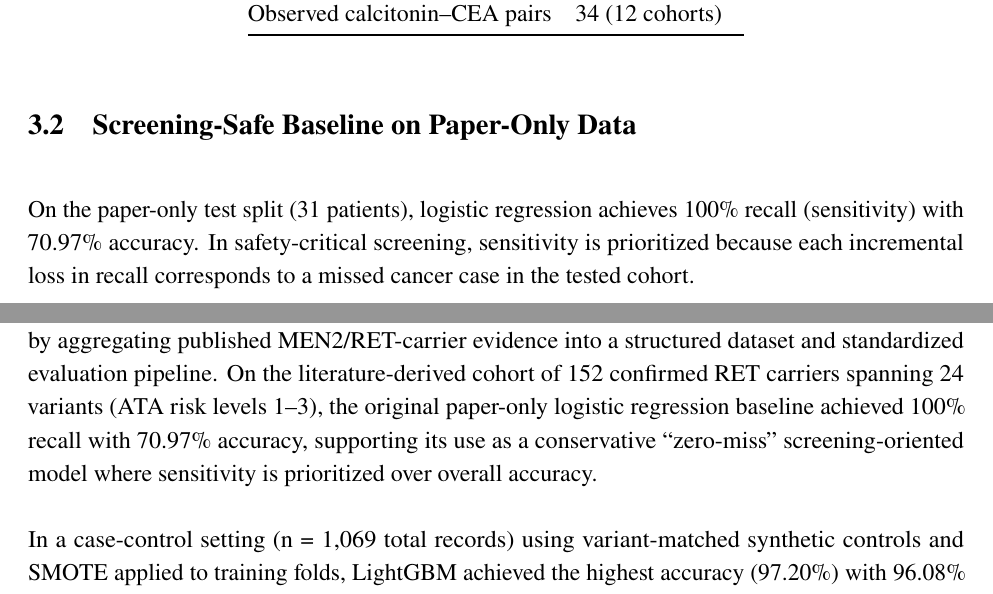
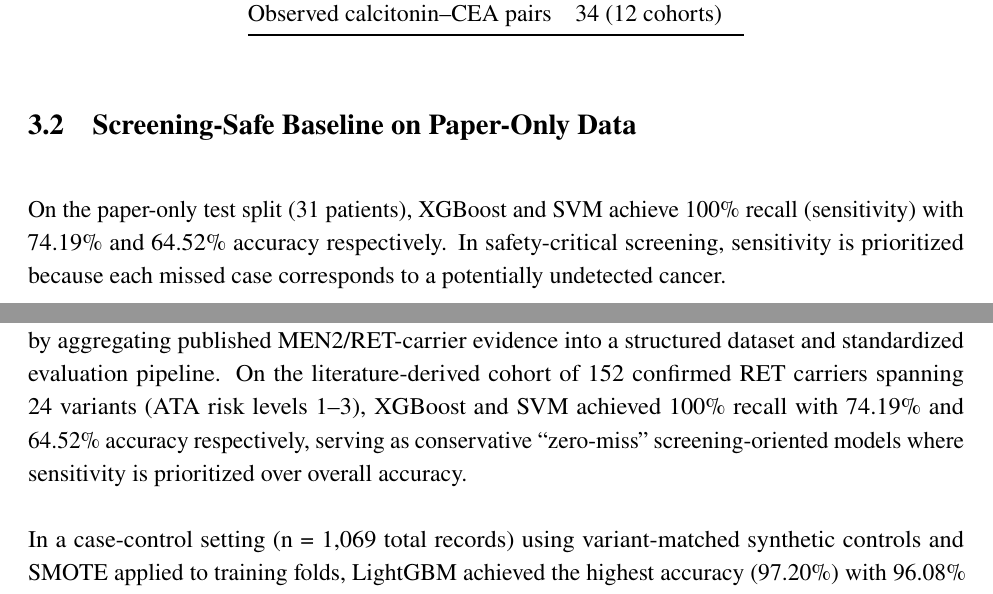
Before and after one commit to ArjunCodess/men2-predictor, a LaTeX document (paper/main.tex): two parts of pages 6 and 13 of 17, joined at a grey line, cut so that both start at the same text. Compiled offline with pdfLaTeX.

Commit message:
update data

```diff
--- a/paper/main.tex
+++ b/paper/main.tex
@@ -150,7 +150,7 @@ Observed calcitonin--CEA pairs & 34 (12 cohorts) \\
 \end{table}
 
 \subsection{Screening-Safe Baseline on Paper-Only Data}
-On the paper-only test split (31 patients), logistic regression achieves 100\% recall (sensitivity) with 70.97\% accuracy. In safety-critical screening, sensitivity is prioritized because each incremental loss in recall corresponds to a missed cancer case in the tested cohort.
+On the paper-only test split (31 patients), XGBoost and SVM achieve 100\% recall (sensitivity) with 74.19\% and 64.52\% accuracy respectively. In safety-critical screening, sensitivity is prioritized because each missed case corresponds to a potentially undetected cancer.
 
 \subsection{Effect of Synthetic Augmentation}
 Synthetic expansion increases accuracy substantially for ensemble models, with LightGBM achieving 97.20\% accuracy and 96.08\% recall on the expanded test split (44 patients). Relative to the paper-only baseline, augmentation can reduce recall for some models; permutation testing did not detect statistically significant recall drops under the study's test-set structure.
@@ -267,7 +267,7 @@ The pipeline computes SHAP attributions \cite{lundberg2017shap} for supported mo
 \FloatBarrier
 
 \section{Conclusion}
-MEN2 Predictor presents a reproducible machine learning workflow for rare-disease risk stratification by aggregating published MEN2/RET-carrier evidence into a structured dataset and standardized evaluation pipeline. On the literature-derived cohort of 152 confirmed RET carriers spanning 24 variants (ATA risk levels 1--3), the original paper-only logistic regression baseline achieved 100\% recall with 70.97\% accuracy, supporting its use as a conservative ``zero-miss'' screening-oriented model where sensitivity is prioritized over overall accuracy.
+MEN2 Predictor presents a reproducible machine learning workflow for rare-disease risk stratification by aggregating published MEN2/RET-carrier evidence into a structured dataset and standardized evaluation pipeline. On the literature-derived cohort of 152 confirmed RET carriers spanning 24 variants (ATA risk levels 1--3), XGBoost and SVM achieved 100\% recall with 74.19\% and 64.52\% accuracy respectively, serving as conservative ``zero-miss'' screening-oriented models where sensitivity is prioritized over overall accuracy.
 
 In a case-control setting (n = 1{,}069 total records) using variant-matched synthetic controls and SMOTE applied to training folds, LightGBM achieved the highest accuracy (97.20\%) with 96.08\% recall. These results suggest that augmentation can improve discrimination for triage-style use, but recall volatility remains a critical risk in safety-sensitive workflows where missed cancers are unacceptable.
 
```
Also changed, not shown: README.md, paper/main.tex (2 more changed lines).
